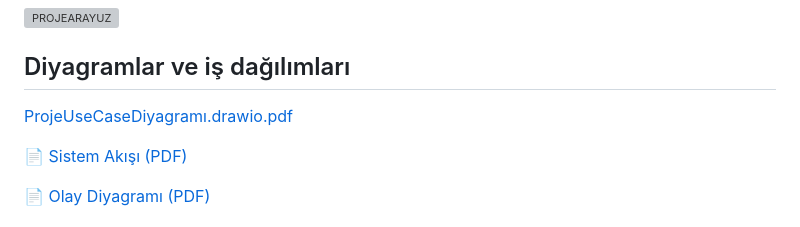
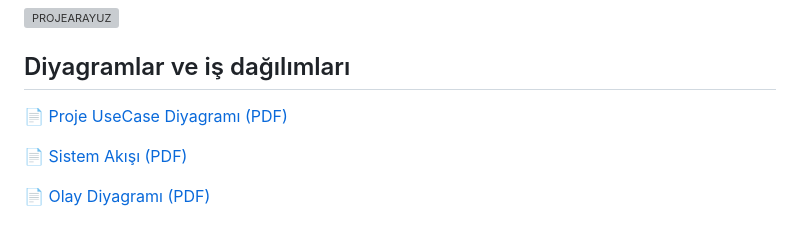
Before and after one commit to kerem-vi/Credit-Card-Fraud-Detection, a Markdown page: README.md, the part around the change. GitHub-like rendering; grey boxes are pictures that could not be loaded.

Commit message:
Update link format for Use Case Diagram in README

```diff
--- a/README.md
+++ b/README.md
@@ -35,7 +35,7 @@ Bu projenin amacı, gerçekleştirilen bir finansal işlemin hileli olup olmadı
 <img width="2880" height="1618" alt="PROJEARAYUZ" src="https://github.com/user-attachments/assets/8b828a1b-30da-4f70-9380-44f2236ca111" />
 
 ## Diyagramlar ve iş dağılımları
-[ProjeUseCaseDiyagramı.drawio.pdf](https://github.com/user-attachments/files/34393532/ProjeUseCaseDiyagrami.drawio.pdf)
+[📄 Proje UseCase Diyagramı (PDF)](https://github.com/user-attachments/files/34393532/ProjeUseCaseDiyagrami.drawio.pdf)
 
 [📄 Sistem Akışı (PDF)](./IMG_0562.JPG)
 
```
